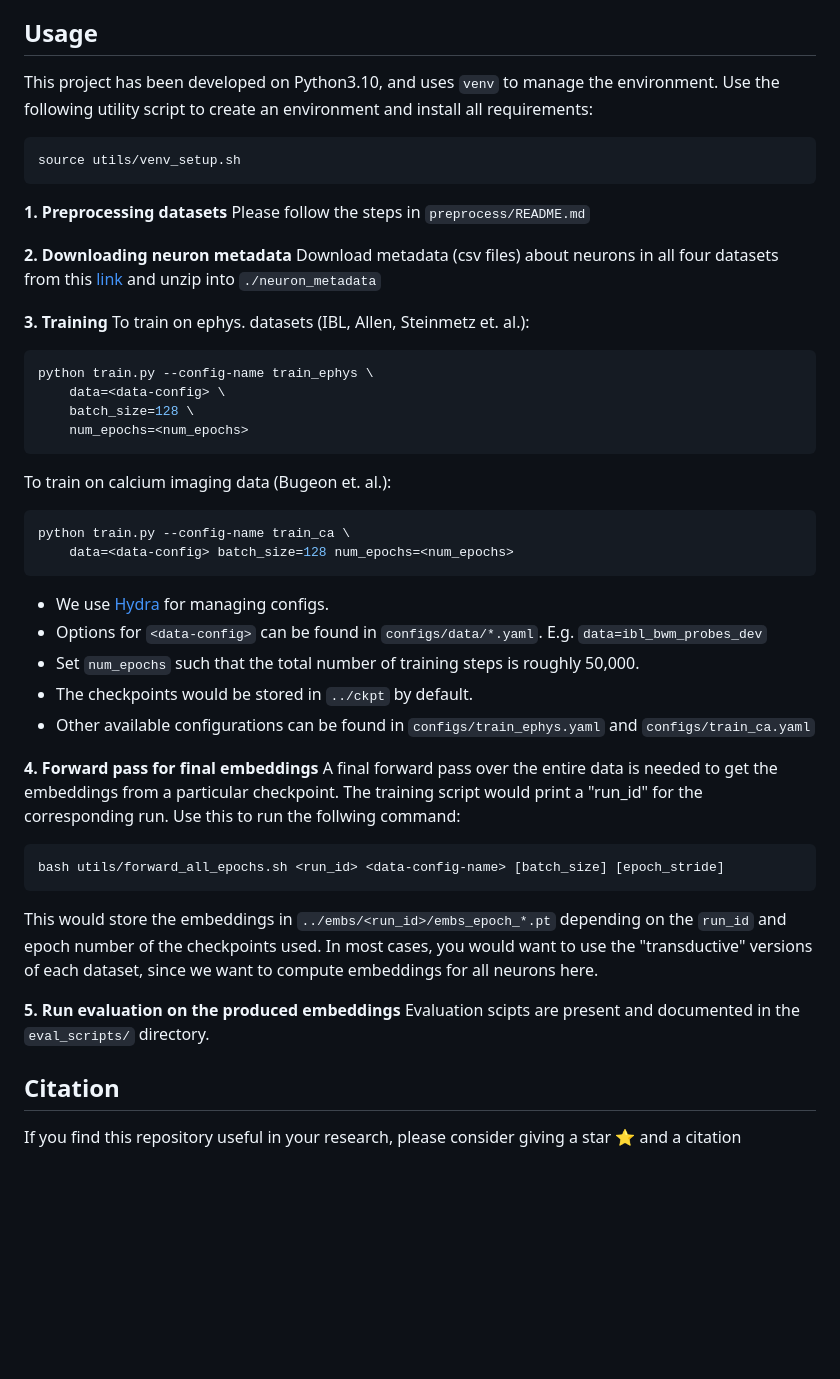
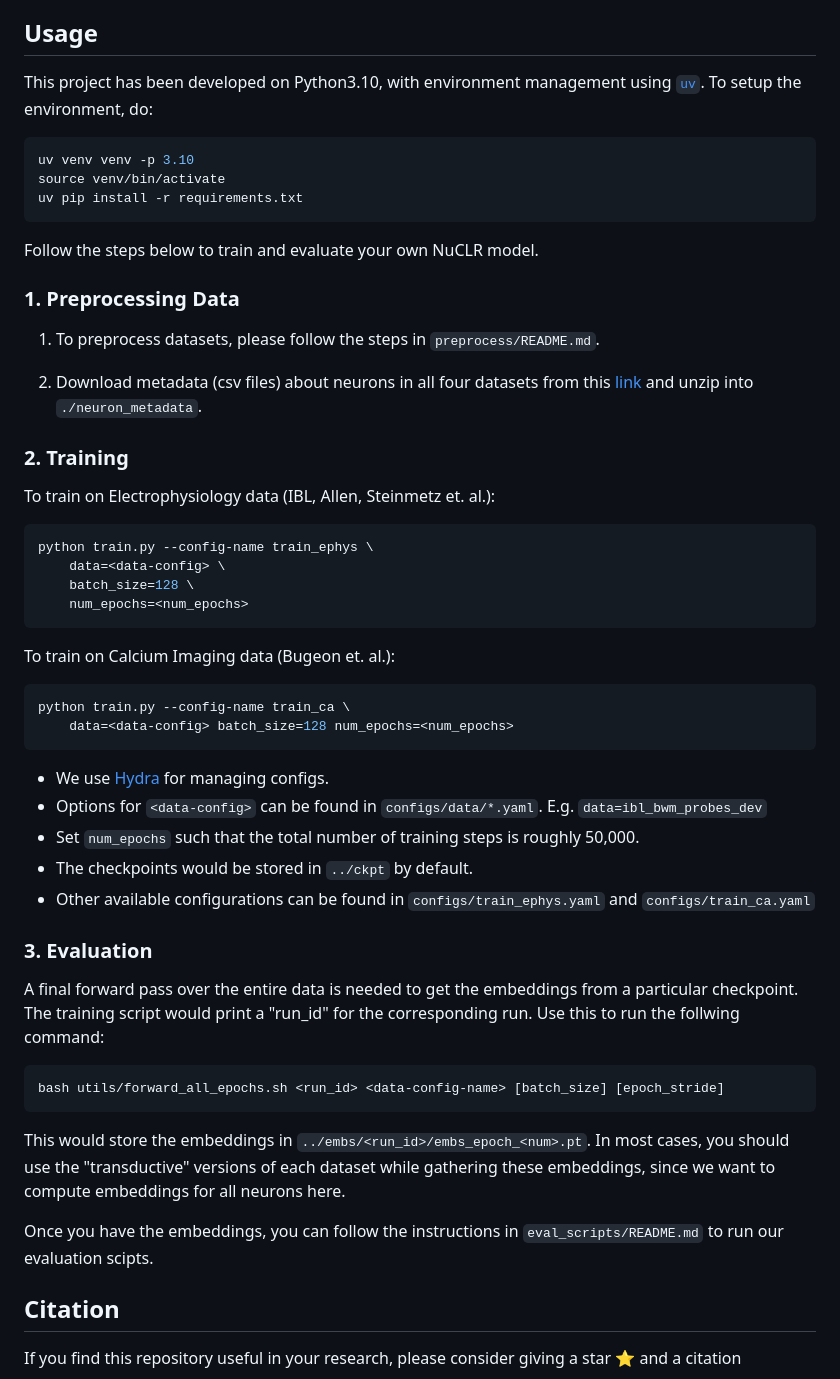
Before and after one commit to nerdslab/nuclr, a Markdown page: README.md, the part around the change. GitHub-like rendering; blank space fills up the shorter version.

````diff
--- a/README.md
+++ b/README.md
@@ -12,23 +12,25 @@ Official codebase for NuCLR as presented in "Know Thyself by Knowing Others: Lea
 
 ## Usage
 
-This project has been developed on Python3.10, and uses `venv` to manage the environment.
-Use the following utility script to create an environment and install all requirements:
+This project has been developed on Python3.10, with environment management using [`uv`](https://docs.astral.sh/uv/getting-started/installation/). To setup the environment, do:
 
 ```bash
-source utils/venv_setup.sh
+uv venv venv -p 3.10
+source venv/bin/activate
+uv pip install -r requirements.txt
 ```
 
-**1. Preprocessing datasets**
-Please follow the steps in `preprocess/README.md`
+Follow the steps below to train and evaluate your own NuCLR model.
 
-**2. Downloading neuron metadata**
-Download metadata (csv files) about neurons in all four datasets from this
-[link](https://ik.imagekit.io/7tkfmw7hc/nuclr/neuron_metadata.zip?updatedAt=1747970653540)
-and unzip into `./neuron_metadata`
+### 1. Preprocessing Data
 
-**3. Training**
-To train on ephys. datasets (IBL, Allen, Steinmetz et. al.):
+1. To preprocess datasets, please follow the steps in `preprocess/README.md`.
+
+2. Download metadata (csv files) about neurons in all four datasets from this [link](https://ik.imagekit.io/7tkfmw7hc/nuclr/neuron_metadata.zip?updatedAt=1747970653540) and unzip into `./neuron_metadata`.
+
+### 2. Training
+
+To train on Electrophysiology data (IBL, Allen, Steinmetz et. al.):
 
 ```bash
 python train.py --config-name train_ephys \
@@ -37,7 +39,7 @@ python train.py --config-name train_ephys \
 	num_epochs=<num_epochs>
 ```
 
-To train on calcium imaging data (Bugeon et. al.):
+To train on Calcium Imaging data (Bugeon et. al.):
 
 ```bash
 python train.py --config-name train_ca \
@@ -50,7 +52,8 @@ python train.py --config-name train_ca \
 - The checkpoints would be stored in `../ckpt` by default.
 - Other available configurations can be found in `configs/train_ephys.yaml` and `configs/train_ca.yaml`
 
-**4. Forward pass for final embeddings**
+### 3. Evaluation
+
 A final forward pass over the entire data is needed to get the embeddings from a particular checkpoint.
 The training script would print a "run_id" for the corresponding run. Use this to run the follwing command:
 
@@ -58,13 +61,11 @@ The training script would print a "run_id" for the corresponding run. Use this t
 bash utils/forward_all_epochs.sh <run_id> <data-config-name> [batch_size] [epoch_stride]
 ```
 
-This would store the embeddings in `../embs/<run_id>/embs_epoch_*.pt` depending on
-the `run_id` and epoch number of the checkpoints used.
-In most cases, you would want to use the "transductive" versions of each dataset, since we
+This would store the embeddings in `../embs/<run_id>/embs_epoch_<num>.pt`.
+In most cases, you should use the "transductive" versions of each dataset while gathering these embeddings, since we
 want to compute embeddings for all neurons here.
 
-**5. Run evaluation on the produced embeddings**
-Evaluation scipts are present and documented in the `eval_scripts/` directory.
+Once you have the embeddings, you can follow the instructions in `eval_scripts/README.md` to run our evaluation scipts.
 
 ## Citation
 
````
